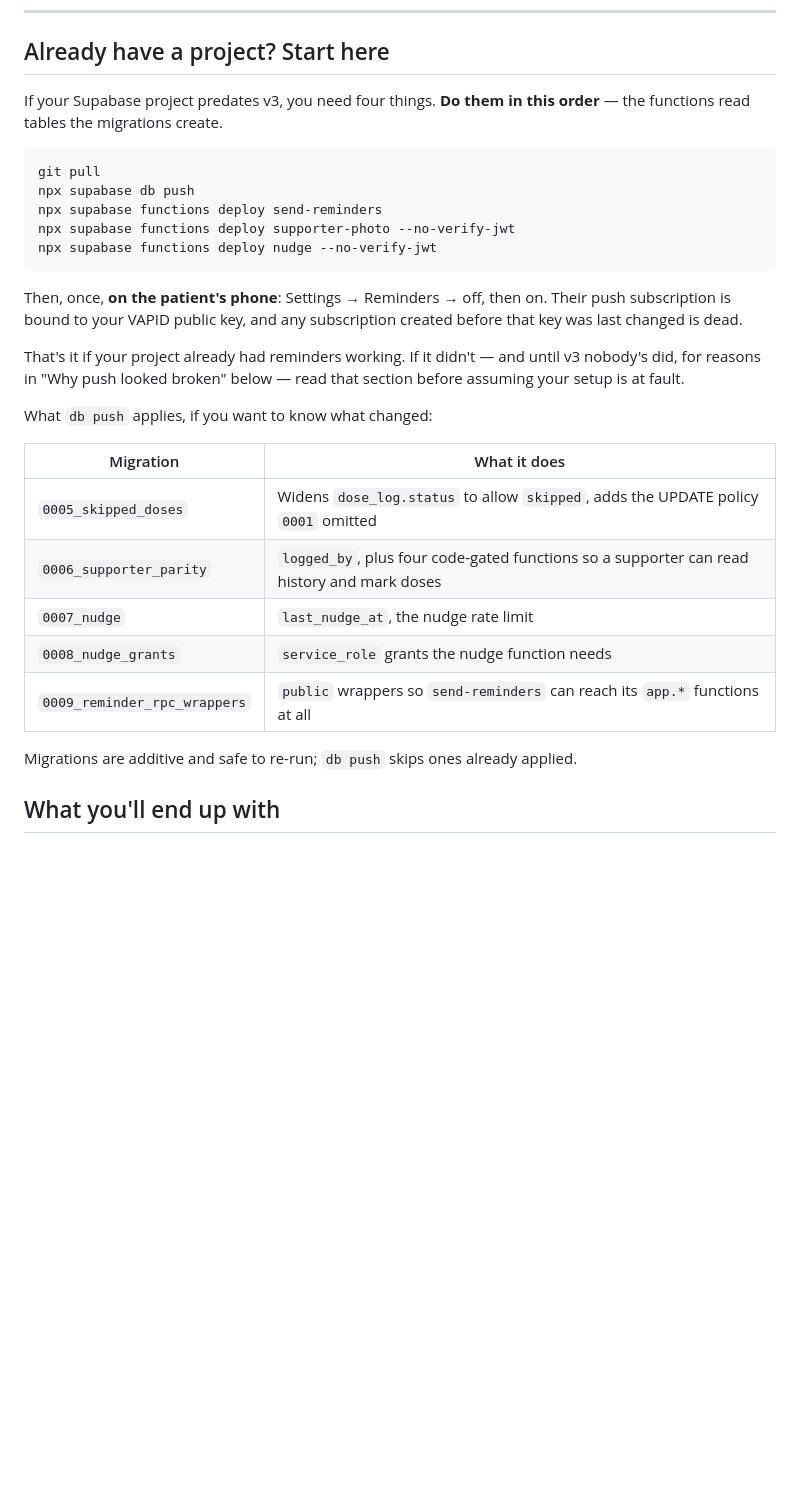
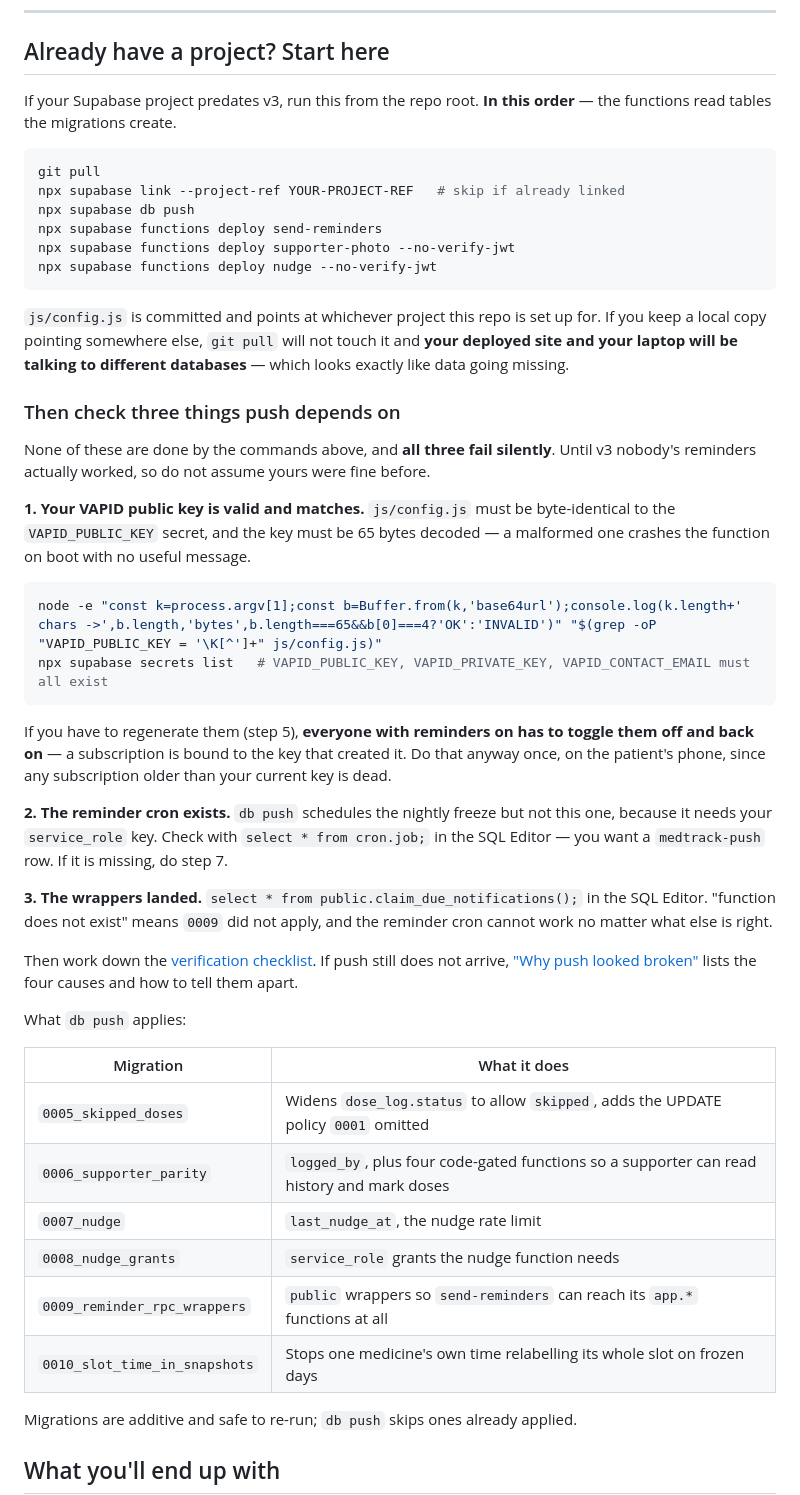
Before and after one commit to ahmedosama2013/medicinetracker, a Markdown page: docs/setup.md, the part around the change. Rendered like a GitHub page; blank space fills up the shorter version.

Commit message:
setup: the catch-up list was necessary but not sufficient
Three things the commands do not do, all of which fail silently:

- VAPID. db push and functions deploy will happily leave a malformed or
  mismatched key in place, and that crashes the function at boot with no
  useful message anywhere. Added the 65-byte check and a secrets list.
- The medtrack-push cron. db push schedules the nightly freeze but not this
  one, since it needs the service_role key. A project can be fully migrated
  and fully deployed and still never fire a reminder.
- A check that 0009 actually applied, since without it send-reminders cannot
  call anything regardless of what else is right.

Also: 0010 was missing from the migration table, npx supabase link was assumed
rather than stated, and nothing warned that a local uncommitted js/config.js
means the deployed site and the developer's machine talk to different
databases -- which presents as data going missing rather than as
misconfiguration.

Co-Authored-By: Claude Opus 5 <noreply@anthropic.com>

````diff
--- a/docs/setup.md
+++ b/docs/setup.md
@@ -8,26 +8,57 @@ For what the app *does* once it's running, see [flow.md](flow.md). For why it's
 
 ## Already have a project? Start here
 
-If your Supabase project predates v3, you need four things. **Do them in this
+If your Supabase project predates v3, run this from the repo root. **In this
 order** — the functions read tables the migrations create.
 
 ```bash
 git pull
+npx supabase link --project-ref YOUR-PROJECT-REF   # skip if already linked
 npx supabase db push
 npx supabase functions deploy send-reminders
 npx supabase functions deploy supporter-photo --no-verify-jwt
 npx supabase functions deploy nudge --no-verify-jwt
 ```
 
-Then, once, **on the patient's phone**: Settings → Reminders → off, then on.
-Their push subscription is bound to your VAPID public key, and any subscription
-created before that key was last changed is dead.
+`js/config.js` is committed and points at whichever project this repo is set up
+for. If you keep a local copy pointing somewhere else, `git pull` will not touch
+it and **your deployed site and your laptop will be talking to different
+databases** — which looks exactly like data going missing.
 
-That's it if your project already had reminders working. If it didn't — and
-until v3 nobody's did, for reasons in "Why push looked broken" below — read
-that section before assuming your setup is at fault.
+### Then check three things push depends on
 
-What `db push` applies, if you want to know what changed:
+None of these are done by the commands above, and **all three fail silently**.
+Until v3 nobody's reminders actually worked, so do not assume yours were fine
+before.
+
+**1. Your VAPID public key is valid and matches.** `js/config.js` must be
+byte-identical to the `VAPID_PUBLIC_KEY` secret, and the key must be 65 bytes
+decoded — a malformed one crashes the function on boot with no useful message.
+
+```bash
+node -e "const k=process.argv[1];const b=Buffer.from(k,'base64url');console.log(k.length+' chars ->',b.length,'bytes',b.length===65&&b[0]===4?'OK':'INVALID')" "$(grep -oP "VAPID_PUBLIC_KEY = '\K[^']+" js/config.js)"
+npx supabase secrets list   # VAPID_PUBLIC_KEY, VAPID_PRIVATE_KEY, VAPID_CONTACT_EMAIL must all exist
+```
+
+If you have to regenerate them (step 5), **everyone with reminders on has to
+toggle them off and back on** — a subscription is bound to the key that created
+it. Do that anyway once, on the patient's phone, since any subscription older
+than your current key is dead.
+
+**2. The reminder cron exists.** `db push` schedules the nightly freeze but not
+this one, because it needs your `service_role` key. Check with
+`select * from cron.job;` in the SQL Editor — you want a `medtrack-push` row.
+If it is missing, do step 7.
+
+**3. The wrappers landed.** `select * from public.claim_due_notifications();`
+in the SQL Editor. "function does not exist" means `0009` did not apply, and
+the reminder cron cannot work no matter what else is right.
+
+Then work down the [verification checklist](#verification-checklist). If push
+still does not arrive, ["Why push looked broken"](#why-push-looked-broken-and-how-to-tell-what-is-wrong)
+lists the four causes and how to tell them apart.
+
+What `db push` applies:
 
 | Migration | What it does |
 |---|---|
@@ -36,6 +67,7 @@ What `db push` applies, if you want to know what changed:
 | `0007_nudge` | `last_nudge_at`, the nudge rate limit |
 | `0008_nudge_grants` | `service_role` grants the nudge function needs |
 | `0009_reminder_rpc_wrappers` | `public` wrappers so `send-reminders` can reach its `app.*` functions at all |
+| `0010_slot_time_in_snapshots` | Stops one medicine's own time relabelling its whole slot on frozen days |
 
 Migrations are additive and safe to re-run; `db push` skips ones already
 applied.
````
